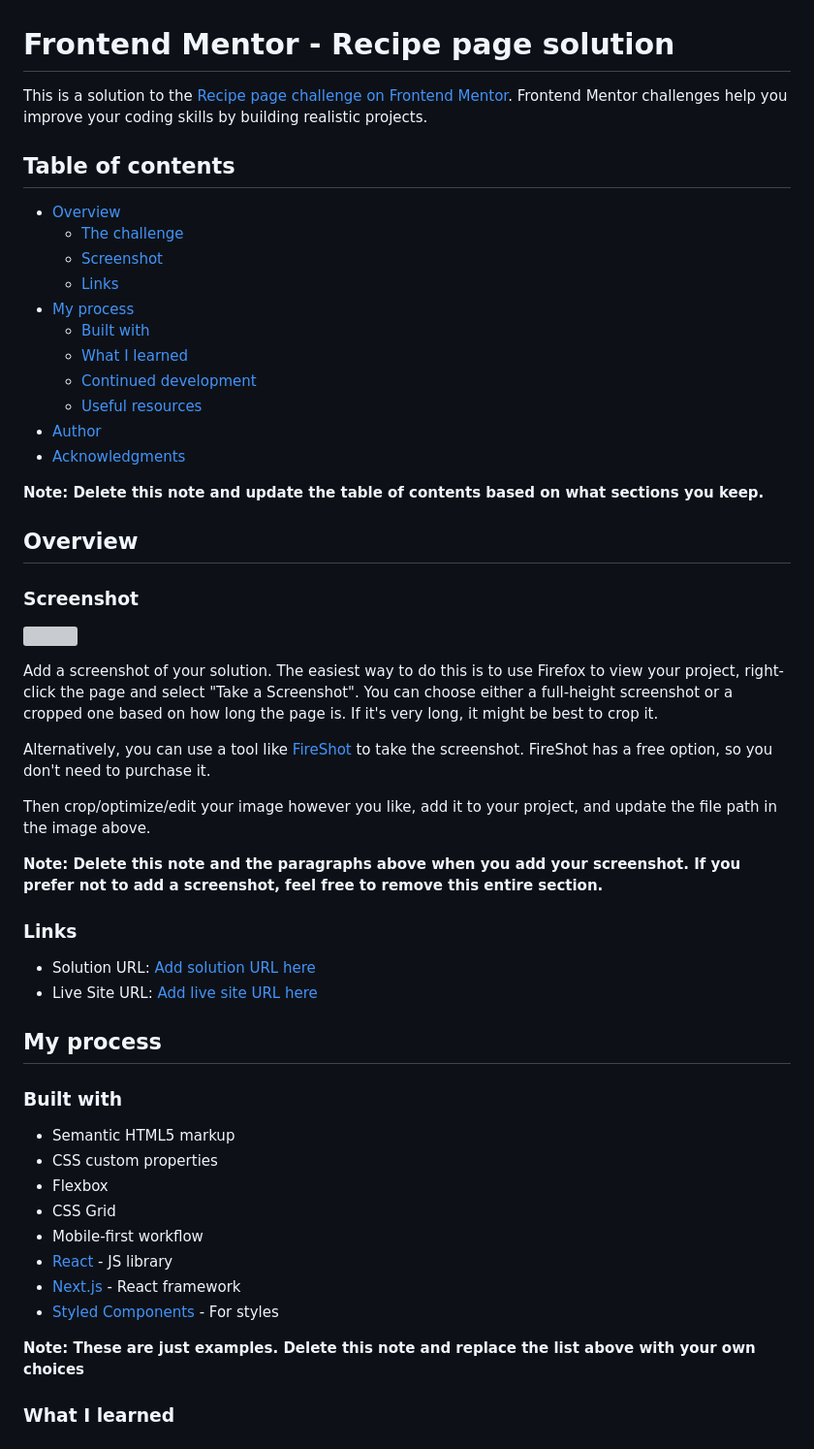
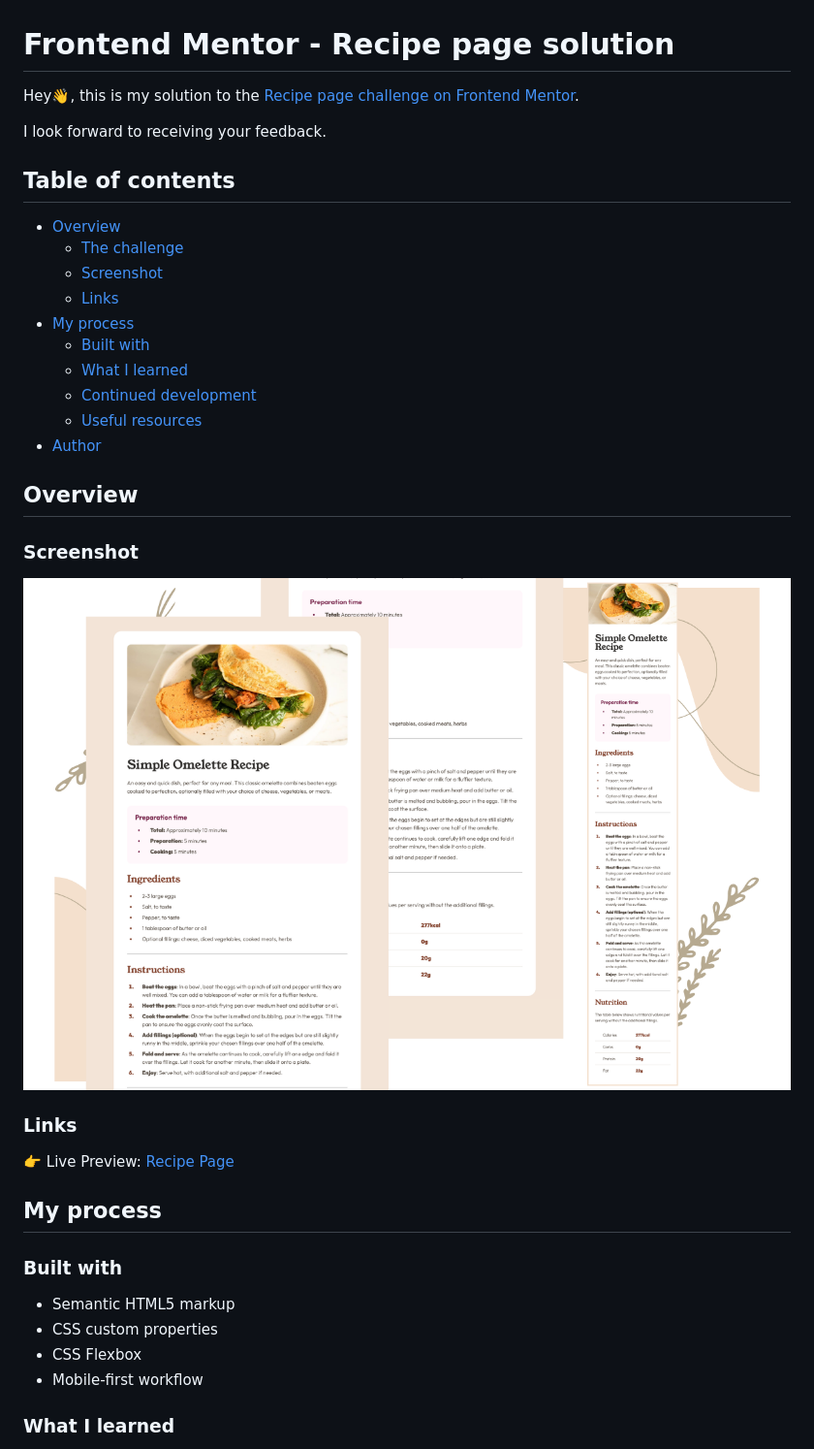
Before and after one commit to rfn16zn/recipe-page, a Markdown page: README-template.md, the part around the change printed below. Shown: that part at 97% size. GitHub-like rendering; pictures changed too: solution-images/desktop-mobile-solution.png (added); grey boxes are pictures that could not be loaded.

Commit message:
Add solution images and edit Readme-template.md

```diff
--- a/README-template.md
+++ b/README-template.md
@@ -1,6 +1,8 @@
 # Frontend Mentor - Recipe page solution
 
-This is a solution to the [Recipe page challenge on Frontend Mentor](https://www.frontendmentor.io/challenges/recipe-page-KiTsR8QQKm). Frontend Mentor challenges help you improve your coding skills by building realistic projects.
+Hey👋, this is my solution to the [Recipe page challenge on Frontend Mentor](https://www.frontendmentor.io/challenges/recipe-page-KiTsR8QQKm).
+
+I look forward to receiving your feedback.
 
 ## Table of contents
 
@@ -14,28 +16,16 @@ This is a solution to the [Recipe page challenge on Frontend Mentor](https://www
   - [Continued development](#continued-development)
   - [Useful resources](#useful-resources)
 - [Author](#author)
-- [Acknowledgments](#acknowledgments)
-
-**Note: Delete this note and update the table of contents based on what sections you keep.**
 
 ## Overview
 
 ### Screenshot
 
-![](./screenshot.jpg)
-
-Add a screenshot of your solution. The easiest way to do this is to use Firefox to view your project, right-click the page and select "Take a Screenshot". You can choose either a full-height screenshot or a cropped one based on how long the page is. If it's very long, it might be best to crop it.
-
-Alternatively, you can use a tool like [FireShot](https://getfireshot.com/) to take the screenshot. FireShot has a free option, so you don't need to purchase it.
-
-Then crop/optimize/edit your image however you like, add it to your project, and update the file path in the image above.
-
-**Note: Delete this note and the paragraphs above when you add your screenshot. If you prefer not to add a screenshot, feel free to remove this entire section.**
+![](/solution-images/desktop-mobile-solution.png)
 
 ### Links
 
-- Solution URL: [Add solution URL here](https://your-solution-url.com)
-- Live Site URL: [Add live site URL here](https://your-live-site-url.com)
+👉 Live Preview: [Recipe Page](https://rfn16zn.github.io/recipe-page/)
 
 ## My process
 
@@ -43,14 +33,8 @@ Then crop/optimize/edit your image however you like, add it to your project, and
 
 - Semantic HTML5 markup
 - CSS custom properties
-- Flexbox
-- CSS Grid
+- CSS Flexbox
 - Mobile-first workflow
-- [React](https://reactjs.org/) - JS library
-- [Next.js](https://nextjs.org/) - React framework
-- [Styled Components](https://styled-components.com/) - For styles
-
-**Note: These are just examples. Delete this note and replace the list above with your own choices**
 
 ### What I learned
 
```
Also changed, not shown: other parts of README-template.md (+4 -39 lines), solution-images/mobile-design-solution.png (added), 1 other file.
